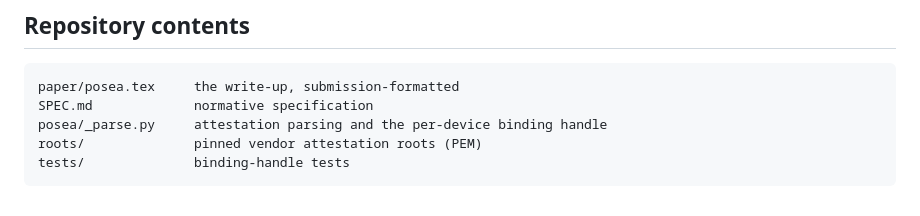
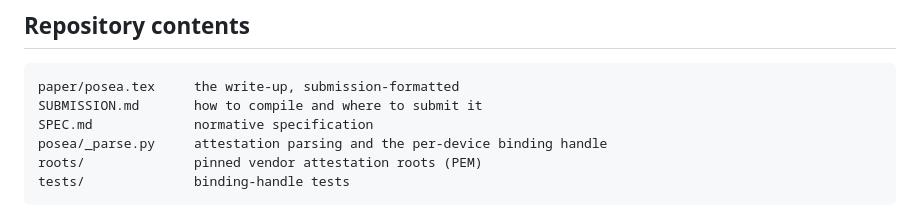
Before and after one commit to hclivess/posea, a Markdown page: README.md, the part around the change. GitHub-like rendering.

````diff
--- a/README.md
+++ b/README.md
@@ -112,6 +112,7 @@ the assumption fails.
 
 ```
 paper/posea.tex     the write-up, submission-formatted
+SUBMISSION.md       how to compile and where to submit it
 SPEC.md             normative specification
 posea/_parse.py     attestation parsing and the per-device binding handle
 roots/              pinned vendor attestation roots (PEM)
````
Also changed, not shown: SUBMISSION.md (added, +86 -0 lines).
